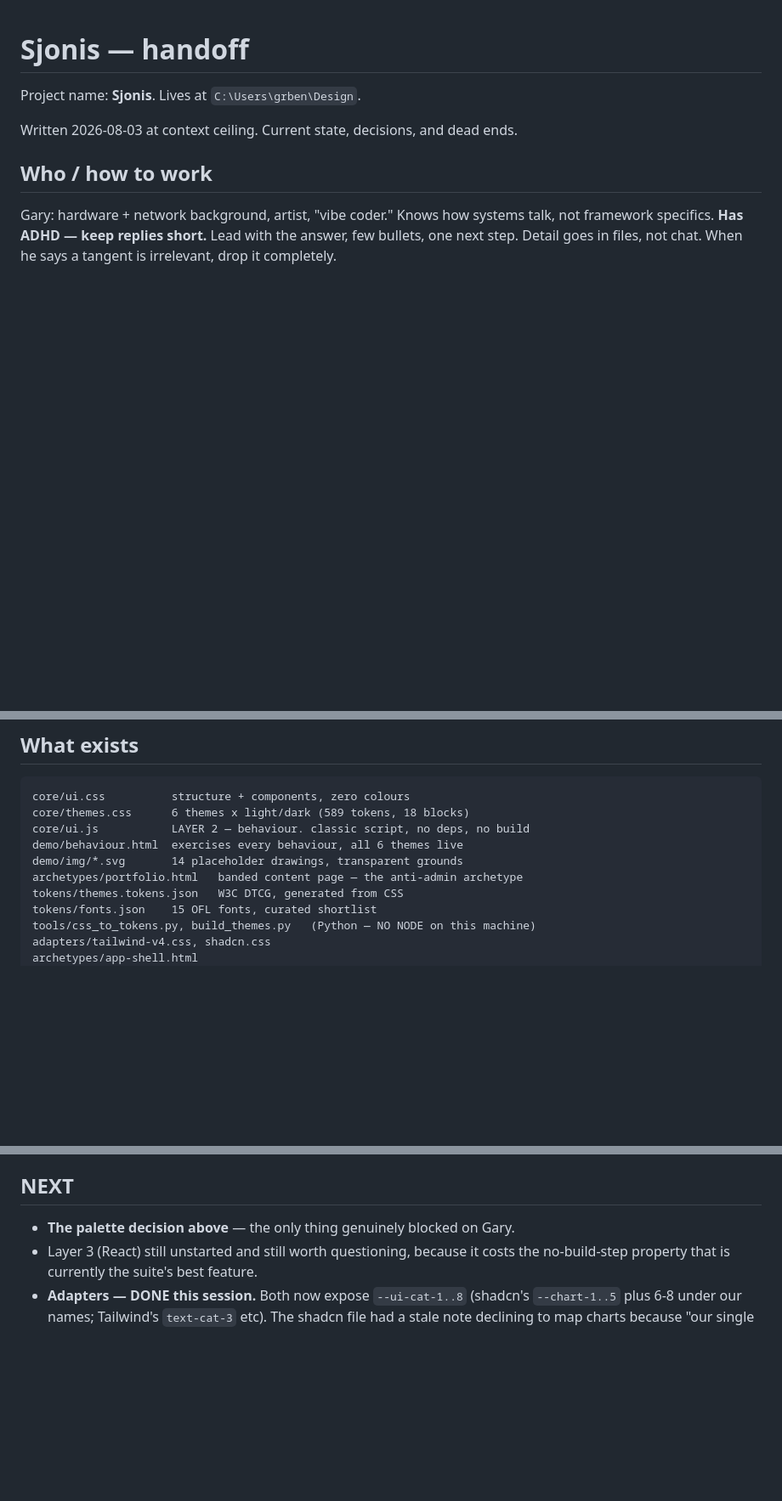
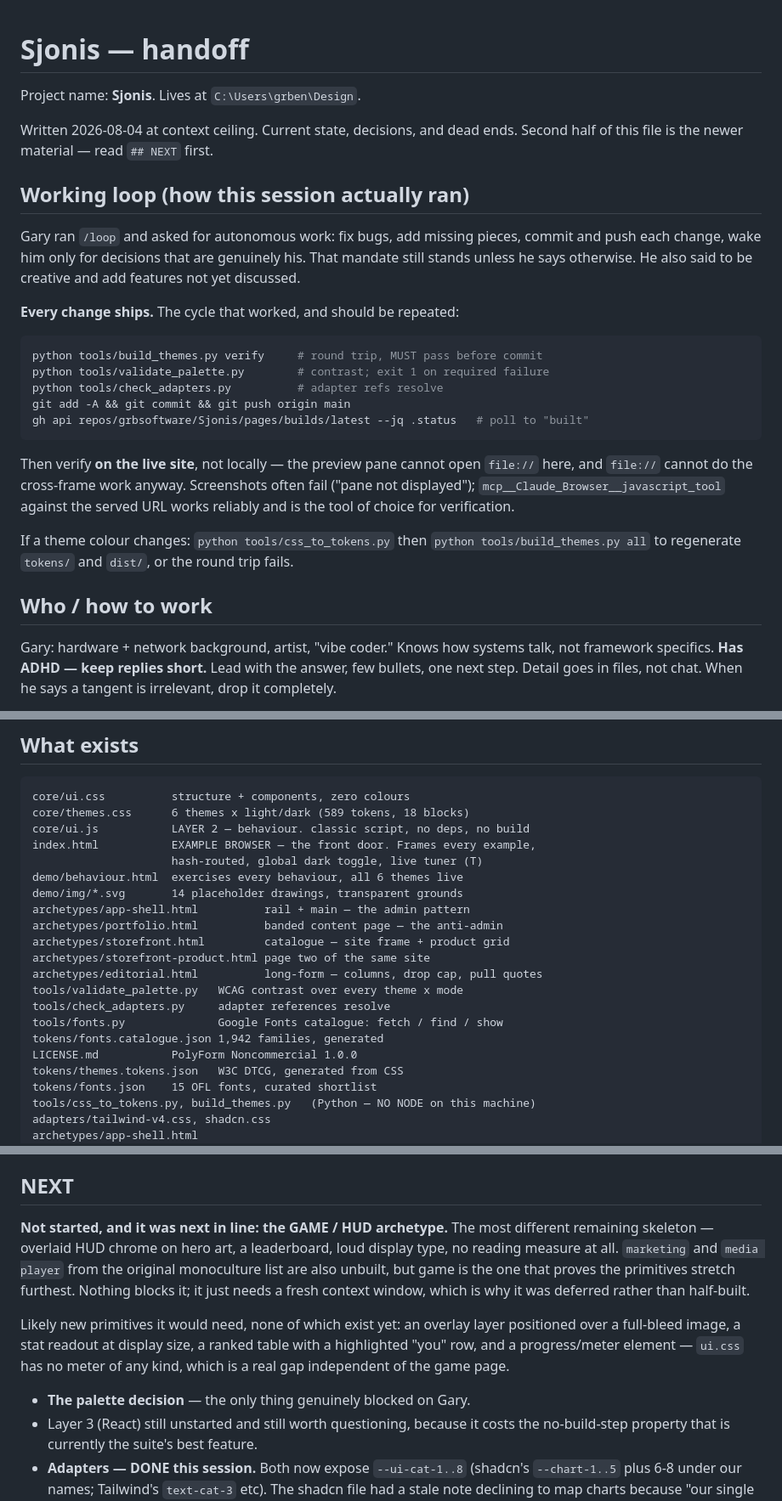
Before and after one commit to grbsoftware/Sjonis, a Markdown page: RESUME.md, 3 parts joined by grey strips. Shown at 85% size. GitHub-like rendering; blank space fills up the shorter version.

Commit message:
Handoff flush at context ceiling
Records the working loop that this session used (verify -> commit -> push ->
poll Pages -> verify on the LIVE site with javascript_tool, because file:// and
the preview pane both fail here), the full current file list, and the fact that
the game/HUD archetype was next and is deliberately not half-built.

Notes the meter gap found while scoping it: ui.css has no meter or progress
element of any kind, which is a real absence independent of that page.

Co-Authored-By: Claude Opus 5 <noreply@anthropic.com>

````diff
--- a/RESUME.md
+++ b/RESUME.md
@@ -2,7 +2,34 @@
 
 Project name: **Sjonis**. Lives at `C:\Users\grben\Design`.
 
-Written 2026-08-03 at context ceiling. Current state, decisions, and dead ends.
+Written 2026-08-04 at context ceiling. Current state, decisions, and dead ends.
+Second half of this file is the newer material — read `## NEXT` first.
+
+## Working loop (how this session actually ran)
+
+Gary ran `/loop` and asked for autonomous work: fix bugs, add missing pieces,
+commit and push each change, wake him only for decisions that are genuinely his.
+That mandate still stands unless he says otherwise. He also said to be creative
+and add features not yet discussed.
+
+**Every change ships.** The cycle that worked, and should be repeated:
+
+```bash
+python tools/build_themes.py verify     # round trip, MUST pass before commit
+python tools/validate_palette.py        # contrast; exit 1 on required failure
+python tools/check_adapters.py          # adapter refs resolve
+git add -A && git commit && git push origin main
+gh api repos/grbsoftware/Sjonis/pages/builds/latest --jq .status   # poll to "built"
+```
+
+Then verify **on the live site**, not locally — the preview pane cannot open
+`file://` here, and `file://` cannot do the cross-frame work anyway. Screenshots
+often fail ("pane not displayed"); `mcp__Claude_Browser__javascript_tool` against
+the served URL works reliably and is the tool of choice for verification.
+
+If a theme colour changes: `python tools/css_to_tokens.py` then
+`python tools/build_themes.py all` to regenerate `tokens/` and `dist/`, or the
+round trip fails.
 
 ## Who / how to work
 
@@ -24,9 +51,20 @@ forced a Claude Desktop reinstall. Use WebSearch/WebFetch.
 core/ui.css          structure + components, zero colours
 core/themes.css      6 themes x light/dark (589 tokens, 18 blocks)
 core/ui.js           LAYER 2 — behaviour. classic script, no deps, no build
+index.html           EXAMPLE BROWSER — the front door. Frames every example,
+                     hash-routed, global dark toggle, live tuner (T)
 demo/behaviour.html  exercises every behaviour, all 6 themes live
 demo/img/*.svg       14 placeholder drawings, transparent grounds
-archetypes/portfolio.html   banded content page — the anti-admin archetype
+archetypes/app-shell.html          rail + main — the admin pattern
+archetypes/portfolio.html          banded content page — the anti-admin
+archetypes/storefront.html         catalogue — site frame + product grid
+archetypes/storefront-product.html page two of the same site
+archetypes/editorial.html          long-form — columns, drop cap, pull quotes
+tools/validate_palette.py   WCAG contrast over every theme x mode
+tools/check_adapters.py     adapter references resolve
+tools/fonts.py              Google Fonts catalogue: fetch / find / show
+tokens/fonts.catalogue.json 1,942 families, generated
+LICENSE.md           PolyForm Noncommercial 1.0.0
 tokens/themes.tokens.json   W3C DTCG, generated from CSS
 tokens/fonts.json    15 OFL fonts, curated shortlist
 tools/css_to_tokens.py, build_themes.py   (Python — NO NODE on this machine)
@@ -299,7 +337,19 @@ and the hue moved to the border and a dot. That alone cleared 142 failures.
 
 ## NEXT
 
-- **The palette decision above** — the only thing genuinely blocked on Gary.
+**Not started, and it was next in line: the GAME / HUD archetype.** The most
+different remaining skeleton — overlaid HUD chrome on hero art, a leaderboard,
+loud display type, no reading measure at all. `marketing` and `media player`
+from the original monoculture list are also unbuilt, but game is the one that
+proves the primitives stretch furthest. Nothing blocks it; it just needs a fresh
+context window, which is why it was deferred rather than half-built.
+
+Likely new primitives it would need, none of which exist yet: an overlay layer
+positioned over a full-bleed image, a stat readout at display size, a ranked
+table with a highlighted "you" row, and a progress/meter element — `ui.css` has
+no meter of any kind, which is a real gap independent of the game page.
+
+- **The palette decision** — the only thing genuinely blocked on Gary.
 - Layer 3 (React) still unstarted and still worth questioning, because it costs
   the no-build-step property that is currently the suite's best feature.
 - **Adapters — DONE this session.** Both now expose `--ui-cat-1..8` (shadcn's
````
